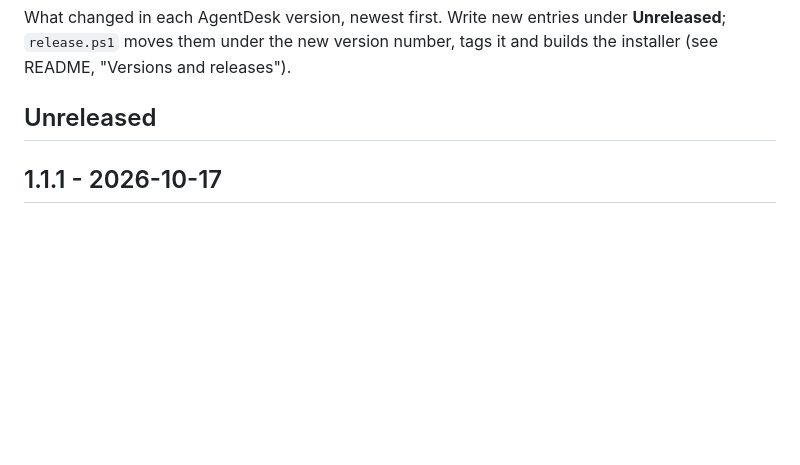
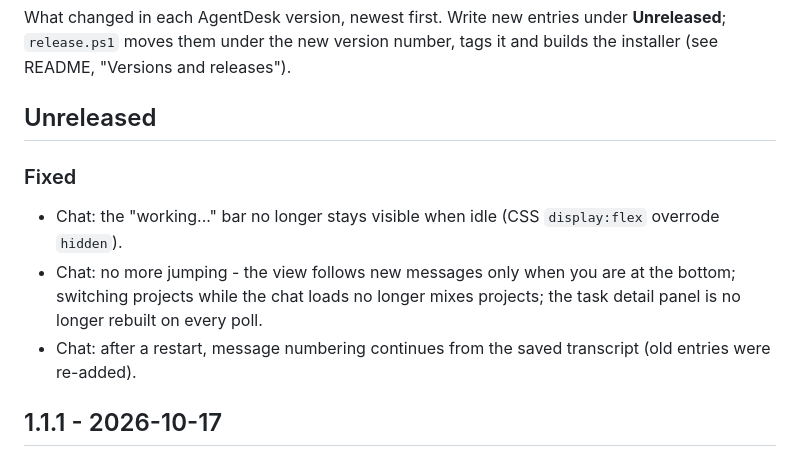
Before and after one commit to janmaslovitz/agentdesk, a Markdown page: CHANGELOG.md, the part around the change. Drawn GitHub-style; blank space fills up the shorter version.

Commit message:
Changelog for 1.1.2
Co-Authored-By: Claude Sonnet 5.5 <noreply@anthropic.com>

```diff
--- a/CHANGELOG.md
+++ b/CHANGELOG.md
@@ -5,6 +5,11 @@ them under the new version number, tags it and builds the installer (see README,
 
 ## Unreleased
 
+### Fixed
+- Chat: the "working..." bar no longer stays visible when idle (CSS `display:flex` overrode `hidden`).
+- Chat: no more jumping - the view follows new messages only when you are at the bottom; switching projects while the
+  chat loads no longer mixes projects; the task detail panel is no longer rebuilt on every poll.
+- Chat: after a restart, message numbering continues from the saved transcript (old entries were re-added).
 
 ## 1.1.1 - 2026-10-17
 
```
